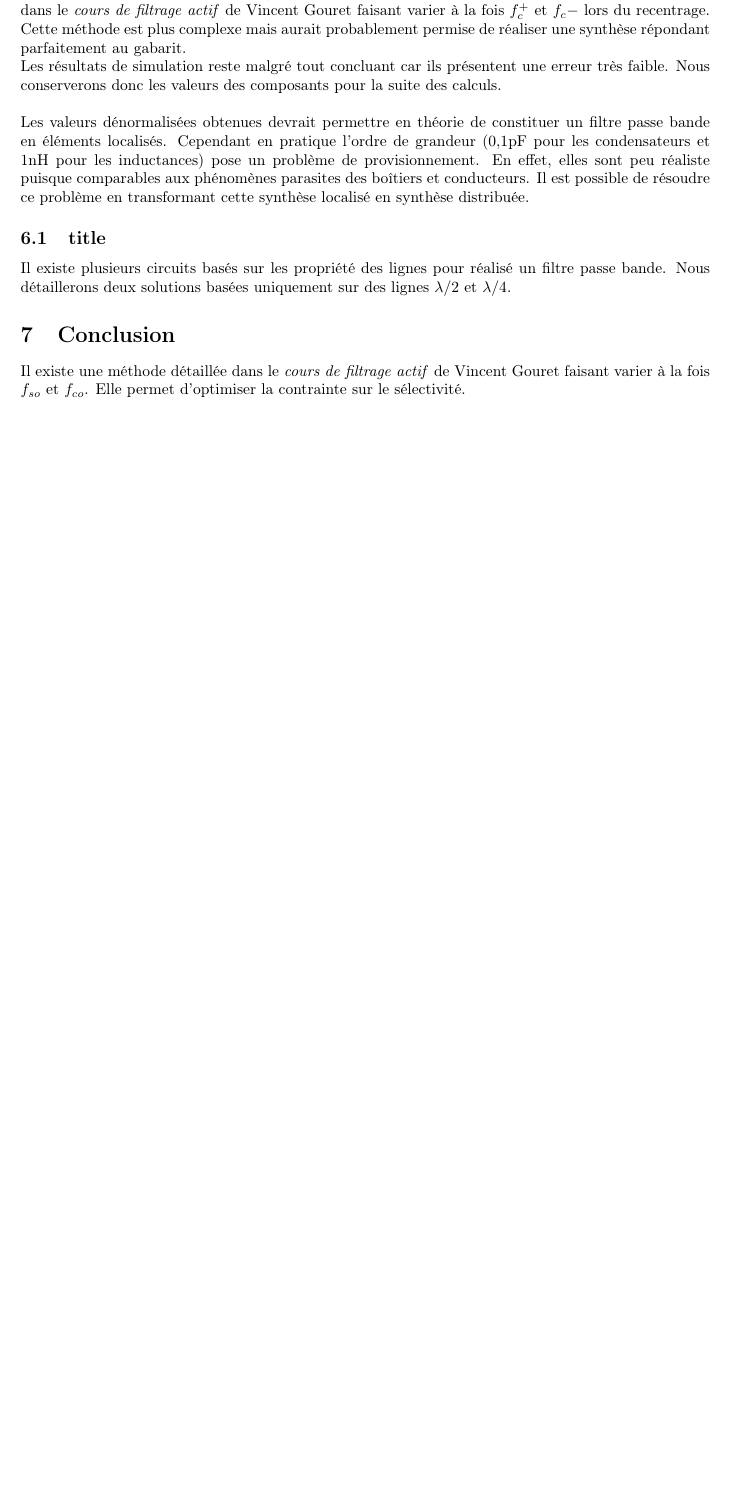
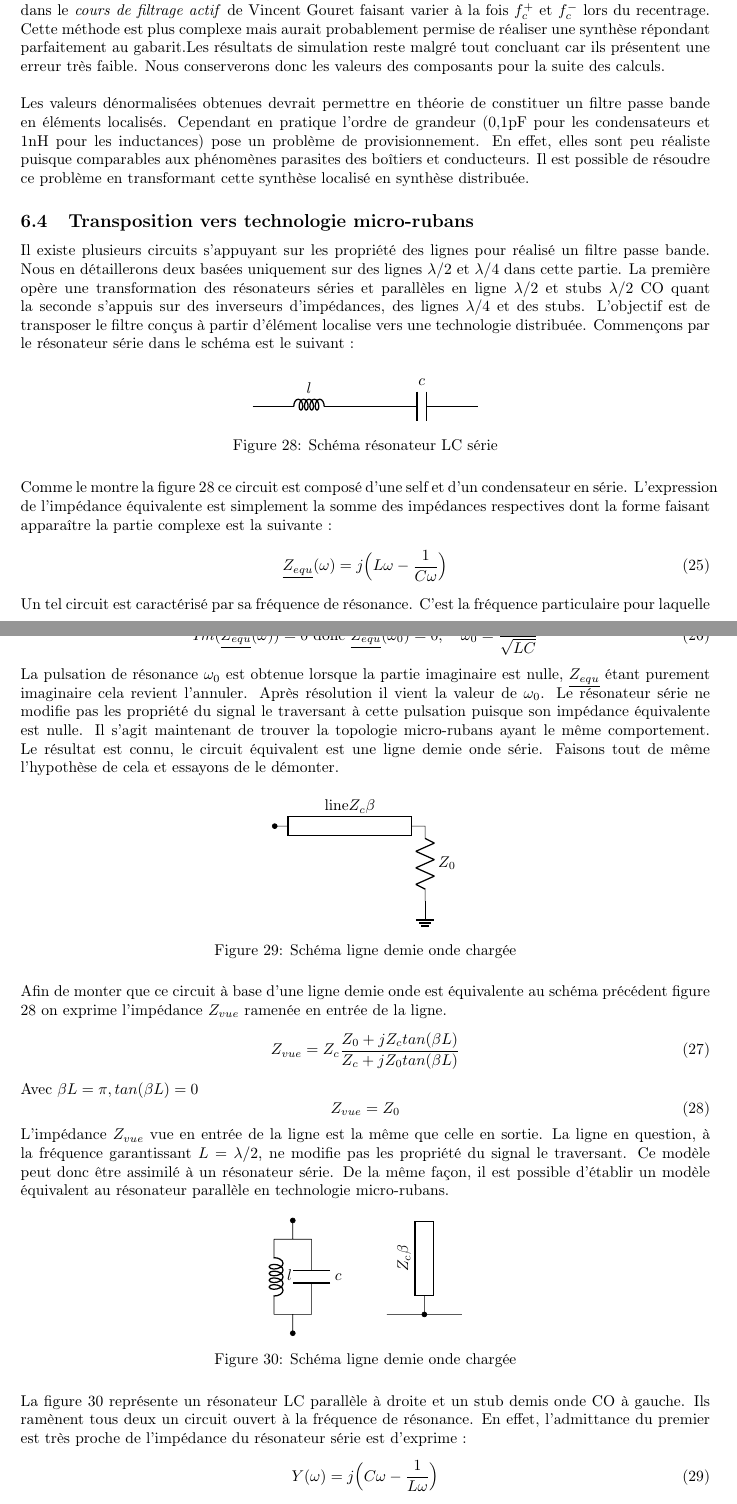
Before and after one commit to loulou4418/I_love_hf, a LaTeX document (rapport/rapport.tex): part of page 20 of 22 before the commit and two parts of pages 20 and 21 of 23 after it, the two joined at a grey line, cut so that both start at the same text, the shorter picture padded with empty space. Compiled offline with pdfLaTeX.

Commit message:
transpo micro-rubans filtre passe bande

```diff
--- a/rapport/rapport.tex
+++ b/rapport/rapport.tex
@@ -709,10 +709,70 @@ Il fait intervenir des composants de la bibliothèque "lumbed component". La sim
 	\label{fig:ads_S21_BP_localise1}
 \end{figure}
 La figure de gauche représente le paramètre S21 en db sur la bande spécifiée par le gabarit. On relève une atténuation de 15,58dB et 14,97dB au points m1 et m4. Seul le premier garantie respect strictement le cahier des charges. La figure de gauche représente elle aussi le coefficient de transition mais sur une bande plus étroite correspondant à la bande passante. La condition du gabarit spécifie une ondulation inférieur à 0,1dB. Elle est respecter partout sauf au point m5 où on relève 0,101dB. Les résultats de cette simulation présentent deux débordements aux fréquences particulières $f_c^-$ et $f_s^-$. Cela s'explique par une approximation réalisée lors du centrage du gabarit. En effet, seule la borne $f_c^+$ a été déplacée se qui entraîne une légère dysmétrie entre le gabarit initial et celui recentré. Aussi, nous avons pu remarqué que l'ordre du filtre décimal est très proche de la valeur entière retenue. Cela a pour effet de laisser peu de marge aux fréquences particulières. Ces deux éléments cumulés ont joué en notre défaveur et aboutie à une synthèse en limite de spécification.
-Il existe une méthode détaillée dans le \textit{cours de filtrage actif} de Vincent Gouret faisant varier à la fois $f_c^+$ et $f_c-$ lors du recentrage. Cette méthode est plus complexe mais aurait probablement permise de réaliser une synthèse répondant parfaitement au gabarit.\\
-Les résultats de simulation reste malgré tout concluant car ils présentent une erreur très faible. Nous conserverons donc les valeurs des composants pour la suite des calculs.\\
+Il existe une méthode détaillée dans le \textit{cours de filtrage actif} de Vincent Gouret faisant varier à la fois $f_c^+$ et $f_c^-$ lors du recentrage. Cette méthode est plus complexe mais aurait probablement permise de réaliser une synthèse répondant parfaitement au gabarit.Les résultats de simulation reste malgré tout concluant car ils présentent une erreur très faible. Nous conserverons donc les valeurs des composants pour la suite des calculs.\\
 
 Les valeurs dénormalisées obtenues devrait permettre en théorie de constituer un filtre passe bande en éléments localisés. Cependant en pratique l'ordre de grandeur (0,1pF pour les condensateurs et 1nH pour les inductances) pose un problème de provisionnement. En effet, elles sont peu réaliste puisque comparables aux phénomènes parasites des boîtiers et conducteurs. Il est possible de résoudre ce problème en transformant cette synthèse localisé en synthèse distribuée.
 
-\subsection{title}
-Il existe plusieurs circuits basés sur les propriété des lignes pour réalisé un filtre passe bande. Nous détaillerons deux solutions basées uniquement sur des lignes $\lambda /2$ et $\lambda /4$.
+\subsection{Transposition vers technologie micro-rubans}
+Il existe plusieurs circuits s'appuyant sur les propriété des lignes pour réalisé un filtre passe bande. Nous en détaillerons deux basées uniquement sur des lignes $\lambda /2$ et $\lambda /4$ dans cette partie. La première opère une transformation des résonateurs séries et parallèles en ligne $\lambda /2$ et stubs $\lambda /2$ CO quant la seconde s'appuis sur des inverseurs d'impédances, des lignes $\lambda /4$ et des stubs. L'objectif est de transposer le filtre conçus à partir d'élément localise vers une technologie distribuée. Commençons par le résonateur série dans le schéma est le suivant :
+\begin{figure}[H]
+	\centering
+	\ctikzset{bipoles/length=1.1cm}
+	\begin{circuitikz}[scale=0.85]
+		\draw (0,0)
+		to[L=$l$] (3,0)
+		to[C=$c$] (6,0);
+	\end{circuitikz}
+	\caption{Schéma résonateur LC série}
+	\label{fig:res_lc_serie}
+\end{figure}
+Comme le montre la figure \ref{fig:res_lc_serie} ce circuit est composé d'une self et d'un condensateur en série. L'expression de l'impédance équivalente est simplement la somme des impédances respectives dont la forme faisant apparaître la partie complexe est la suivante :
+\begin{equation}
+	\underline{Z_{equ}}(\omega) = j\Big(L\omega-\frac{1}{C\omega}\Big)
+\end{equation}
+Un tel circuit est caractérisé par sa fréquence de résonance. C'est la fréquence particulaire pour laquelle sa partie imaginaire s'annule. On peut la noter ainsi :
+\begin{equation}
+	Im(\underline{Z_{equ}}(\omega)) = 0 \text{ donc }\underline{Z_{equ}}(\omega_0)=0, \quad \omega_0 =\frac{1}{\sqrt{LC}}
+\end{equation}
+La  pulsation de résonance $\omega_0$ est obtenue lorsque la partie imaginaire est nulle, $\underline{Z_{equ}}$ étant purement imaginaire cela revient l'annuler. Après résolution il vient la valeur de $\omega_0$. Le résonateur série ne modifie pas les propriété du signal le traversant à cette pulsation puisque son impédance équivalente est nulle. Il s'agit maintenant de trouver la topologie micro-rubans ayant le même comportement. Le résultat est connu, le circuit équivalent est une ligne demie onde série. Faisons tout de même l'hypothèse de cela et essayons de le démonter.
+\begin{figure}[H]
+	\centering
+	\begin{circuitikz}[scale=0.85]
+		 \draw (0,0)
+		 to[mstline, mstlinelen=2, l=line$Z_c \beta$,*-] (4,0) to[R,l=$Z_0$] (4,-2)
+		 node[ground]{};
+	\end{circuitikz}
+	\caption{Schéma ligne demie onde chargée}
+\label{fig:ligne_demie_onde}
+\end{figure}
+Afin de monter que ce circuit à base d'une ligne demie onde est équivalente au schéma précédent figure \ref{fig:res_lc_serie} on exprime l'impédance $Z_{vue}$ ramenée en entrée de la ligne.
+\begin{equation}
+	Z_{vue} = Z_c\frac{Z_0+jZ_ctan(\beta L)}{Z_c+jZ_0tan(\beta L)}
+\end{equation}
+Avec $\beta L = \pi, tan(\beta L)=0$
+\begin{equation}
+Z_{vue} = Z_0
+\end{equation}
+L'impédance $Z_{vue}$ vue en entrée de la ligne est la même que celle en sortie. La ligne en question, à la fréquence garantissant $L=\lambda/2$, ne modifie pas les propriété du signal le traversant. Ce modèle peut donc être assimilé à un résonateur série. De la même façon, il est possible d'établir un modèle équivalent au résonateur parallèle en technologie micro-rubans.
+\begin{figure}[H]
+	\centering
+	\begin{circuitikz}[scale=0.85]
+	\draw	(0.5,3) to[short,*-] (0.5,2.5)
+(0,2.5) -- (1,2.5)
+(0,2.5) to[L=$l$] (0,0.5)
+(1,2.5) to[C=$c$] (1,0.5)
+(0,0.5) -- (1,0.5)
+(0.5,0) to[short,*-] (0.5,0.5)
+(3,0.5) --(5,0.5)
+(4,0.5) to[short,*-] (4,1)
+(4,1) node[mslstub, rotate=90]{$Z_c \beta$};
+\end{circuitikz}
+	\caption{Schéma ligne demie onde chargée}
+	\label{fig:res_parallele}
+\end{figure}
+La figure \ref{fig:res_parallele} représente un résonateur LC parallèle à droite et  un stub demis onde CO à gauche. Ils ramènent tous deux un circuit ouvert à la fréquence de résonance. En effet, l'admittance du premier est très proche de l'impédance du résonateur série est d'exprime :
+\begin{equation}
+	Y(\omega)=j\Big(C\omega-\frac{1}{L\omega}\Big)
+\end{equation}
+De nouveau on obtient en admittance cette fois:
+\begin{equation}
@@ -719,6 +784,6 @@ Il existe plusieurs circuits basés sur les propriété des lignes pour réalis
 
 \section{Conclusion}
-Il existe une méthode détaillée dans le \textit{cours de filtrage actif} de Vincent Gouret faisant varier à la fois $f_{so}$ et $f_{co}$. Elle permet d'optimiser la contrainte sur le sélectivité.
+
 
 
 
```
Also changed, not shown: rapport/rapport.tex (15 more changed lines).
